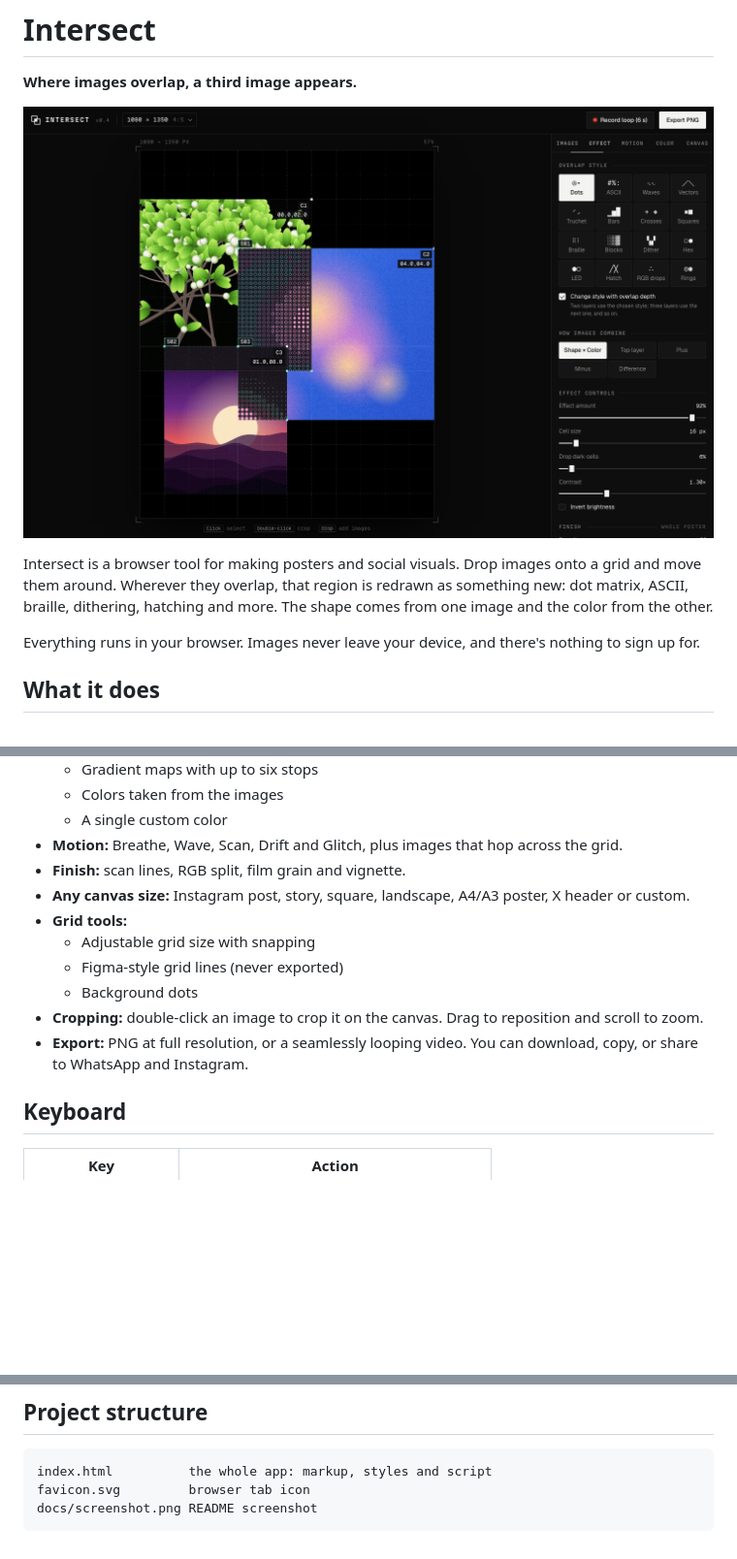
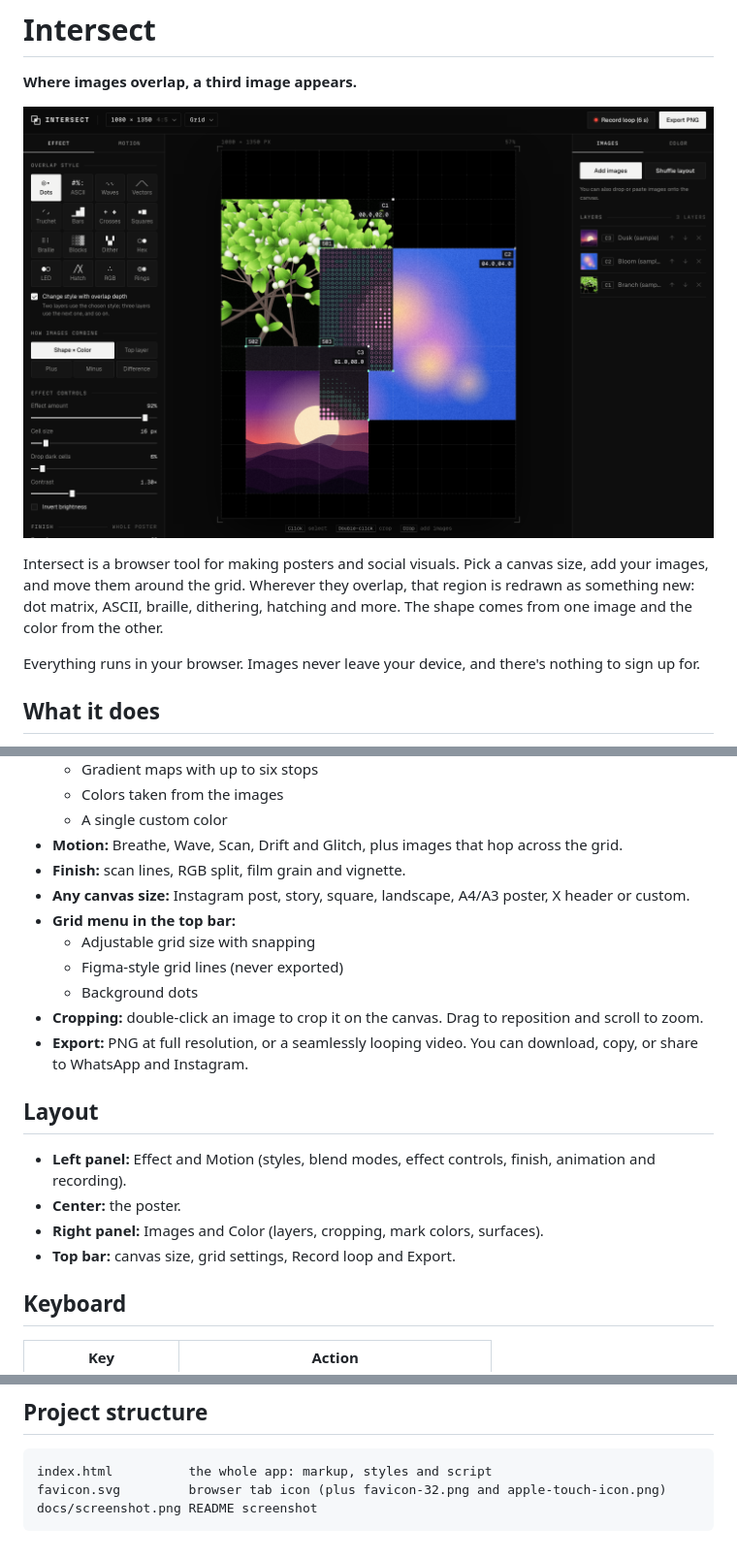
Before and after one commit to prayaniwork/intersect.studio, a Markdown page: README.md, 3 parts joined by grey strips. Shown at 97% size. Rendered like a GitHub page; pictures changed too: docs/screenshot.png; blank space fills up the shorter version.

````diff
--- a/README.md
+++ b/README.md
@@ -4,7 +4,7 @@
 
 ![Intersect: three images on a grid, with their overlaps redrawn as dot matrix](docs/screenshot.png)
 
-Intersect is a browser tool for making posters and social visuals. Drop images onto a grid and move them around. Wherever they overlap, that region is redrawn as something new: dot matrix, ASCII, braille, dithering, hatching and more. The shape comes from one image and the color from the other.
+Intersect is a browser tool for making posters and social visuals. Pick a canvas size, add your images, and move them around the grid. Wherever they overlap, that region is redrawn as something new: dot matrix, ASCII, braille, dithering, hatching and more. The shape comes from one image and the color from the other.
 
 Everything runs in your browser. Images never leave your device, and there's nothing to sign up for.
 
@@ -20,12 +20,19 @@ Everything runs in your browser. Images never leave your device, and there's not
 - **Motion:** Breathe, Wave, Scan, Drift and Glitch, plus images that hop across the grid.
 - **Finish:** scan lines, RGB split, film grain and vignette.
 - **Any canvas size:** Instagram post, story, square, landscape, A4/A3 poster, X header or custom.
-- **Grid tools:**
+- **Grid menu in the top bar:**
   - Adjustable grid size with snapping
   - Figma-style grid lines (never exported)
   - Background dots
 - **Cropping:** double-click an image to crop it on the canvas. Drag to reposition and scroll to zoom.
 - **Export:** PNG at full resolution, or a seamlessly looping video. You can download, copy, or share to WhatsApp and Instagram.
+
+## Layout
+
+- **Left panel:** Effect and Motion (styles, blend modes, effect controls, finish, animation and recording).
+- **Center:** the poster.
+- **Right panel:** Images and Color (layers, cropping, mark colors, surfaces).
+- **Top bar:** canvas size, grid settings, Record loop and Export.
 
 ## Keyboard
 
@@ -56,6 +63,6 @@ The site is static, so any static host works. On Vercel:
 
 ```
 index.html          the whole app: markup, styles and script
-favicon.svg         browser tab icon
+favicon.svg         browser tab icon (plus favicon-32.png and apple-touch-icon.png)
 docs/screenshot.png README screenshot
 ```
````
Also changed, not shown: apple-touch-icon.png (added), favicon-32.png (added), 2 other files.
